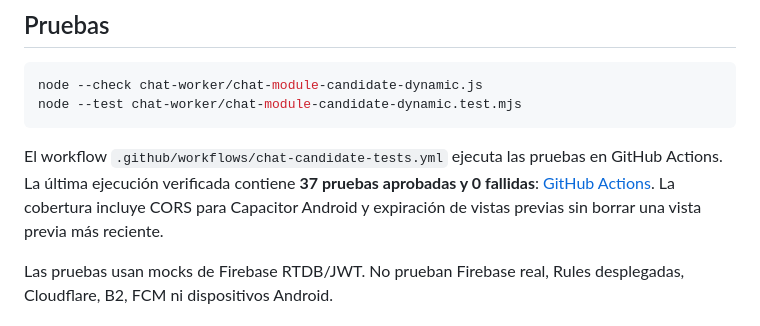
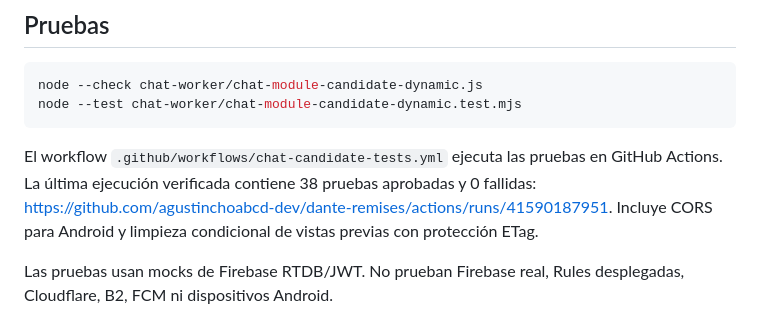
Before and after one commit to agustinchoabcd-dev/dante-remises, a Markdown page: chat-worker/README.md, the part around the change. Rendered like a GitHub page.

Commit message:
docs(chat): update verified test count

````diff
--- a/chat-worker/README.md
+++ b/chat-worker/README.md
@@ -47,7 +47,7 @@ node --check chat-worker/chat-module-candidate-dynamic.js
 node --test chat-worker/chat-module-candidate-dynamic.test.mjs
 ```
 
-El workflow `.github/workflows/chat-candidate-tests.yml` ejecuta las pruebas en GitHub Actions. La última ejecución verificada contiene **37 pruebas aprobadas y 0 fallidas**: [GitHub Actions](https://github.com/agustinchoabcd-dev/dante-remises/actions/runs/41590117928). La cobertura incluye CORS para Capacitor Android y expiración de vistas previas sin borrar una vista previa más reciente.
+El workflow `.github/workflows/chat-candidate-tests.yml` ejecuta las pruebas en GitHub Actions. La última ejecución verificada contiene 38 pruebas aprobadas y 0 fallidas: https://github.com/agustinchoabcd-dev/dante-remises/actions/runs/41590187951. Incluye CORS para Android y limpieza condicional de vistas previas con protección ETag.
 
 Las pruebas usan mocks de Firebase RTDB/JWT. No prueban Firebase real, Rules desplegadas, Cloudflare, B2, FCM ni dispositivos Android.
 
````
